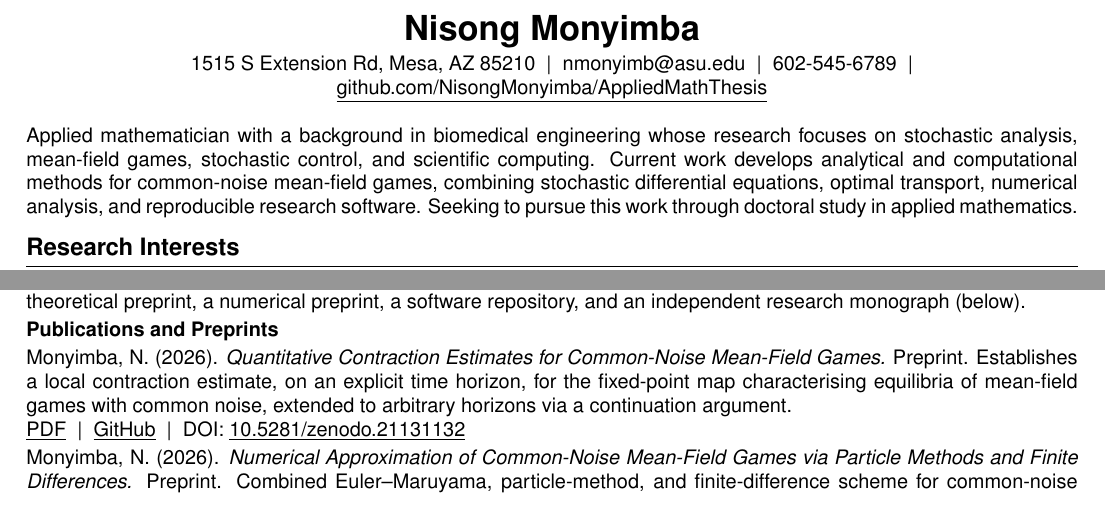
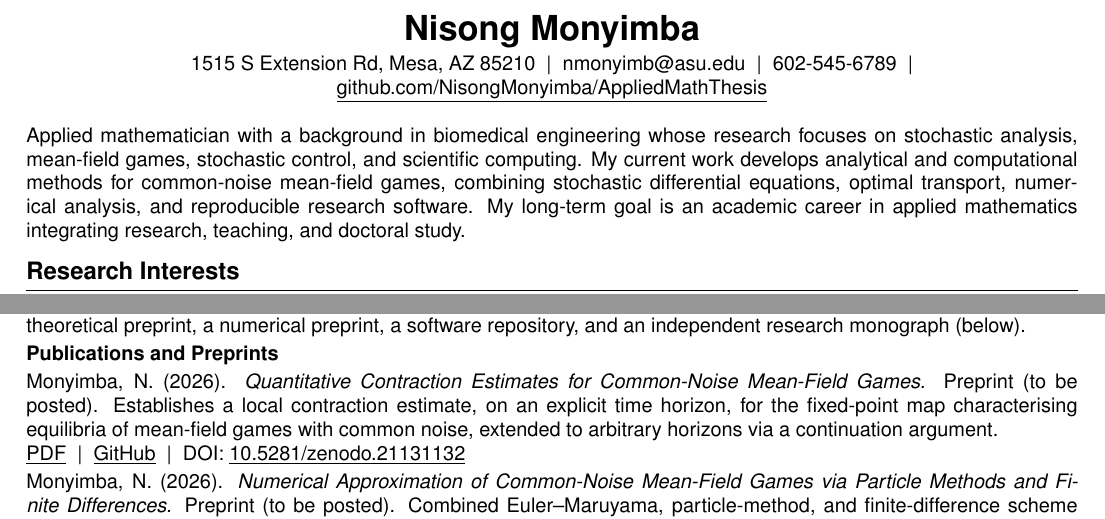
Before and after one commit to NisongMonyimba/AppliedMathThesis, a LaTeX CV (cv/cv.tex): two parts of page 1 of 4, joined at a grey line, cut so that both start at the same text. Compiled offline with pdfLaTeX.

Commit message:
Fix Publications and Preprints labeling: 'Preprint' -> 'Preprint (to be posted)' for both papers, since neither has actually been posted to arXiv or any repository yet -- a real accuracy catch. Update Research Profile paragraph's closing sentence to be more forward-looking (research career framing rather than 'seeking the next step').

```diff
--- a/cv/cv.tex
+++ b/cv/cv.tex
@@ -46,10 +46,10 @@
 \vspace{2pt}
 
 \noindent Applied mathematician with a background in biomedical engineering whose research focuses on
-stochastic analysis, mean-field games, stochastic control, and scientific computing. Current work develops
+stochastic analysis, mean-field games, stochastic control, and scientific computing. My current work develops
 analytical and computational methods for common-noise mean-field games, combining stochastic differential
-equations, optimal transport, numerical analysis, and reproducible research software. Seeking to pursue this
-work through doctoral study in applied mathematics.
+equations, optimal transport, numerical analysis, and reproducible research software. My long-term goal is an
+academic career in applied mathematics integrating research, teaching, and doctoral study.
 
 \section*{Research Interests}
 \noindent Stochastic Analysis \textbullet\ Mean-Field Games \textbullet\ Numerical Analysis \textbullet\
@@ -88,7 +88,7 @@ research monograph (below).
 
 \vspace{2pt}
 \noindent Monyimba, N. (2026). \textit{Quantitative Contraction Estimates for Common-Noise Mean-Field Games.}
-Preprint. Establishes a local contraction estimate, on an explicit time horizon, for the fixed-point map
+Preprint (to be posted). Establishes a local contraction estimate, on an explicit time horizon, for the fixed-point map
 characterising equilibria of mean-field games with common noise, extended to arbitrary horizons via a
 continuation argument.\\
 \linkbadge{https://github.com/NisongMonyimba/AppliedMathThesis/blob/main/papers/paper1_wellposedness/main.pdf}{PDF}
@@ -98,7 +98,7 @@ continuation argument.\\
 
 \vspace{2pt}
 \noindent Monyimba, N. (2026). \textit{Numerical Approximation of Common-Noise Mean-Field Games via Particle
-Methods and Finite Differences.} Preprint. Combined Euler--Maruyama, particle-method, and finite-difference
+Methods and Finite Differences.} Preprint (to be posted). Combined Euler--Maruyama, particle-method, and finite-difference
 scheme for common-noise mean-field game equilibria, with every reported convergence rate the direct,
 reproducible output of executed code.\\
 \linkbadge{https://github.com/NisongMonyimba/AppliedMathThesis/blob/main/papers/paper2_numerics/main.pdf}{PDF}
```
Also changed, not shown: cv/cv.pdf.
